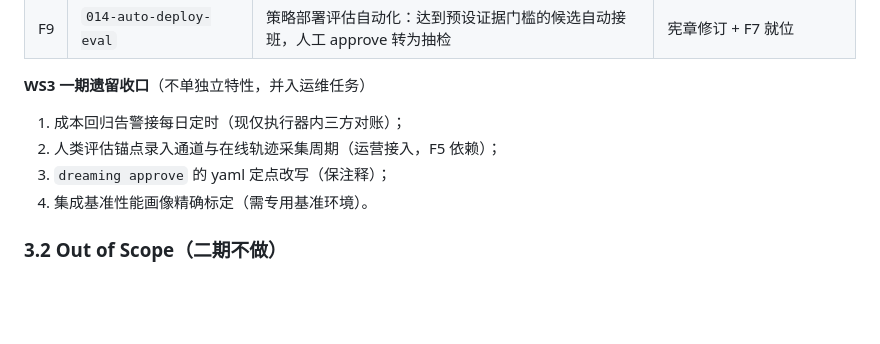
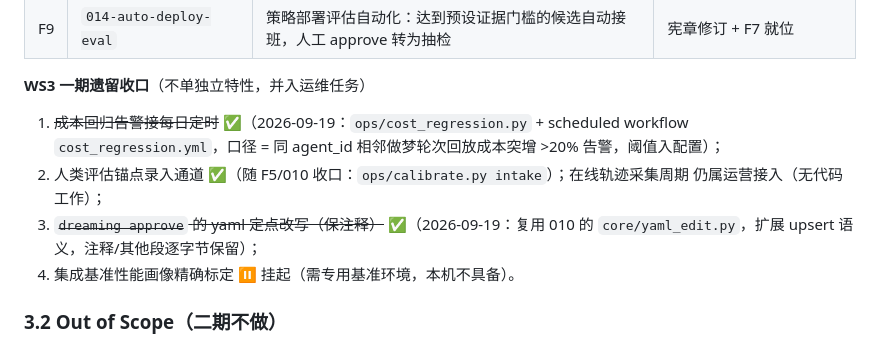
Before and after one commit to sq08201329/cineflow_RSI, a Markdown page: docs/二期立项书.md, the part around the change. GitHub-like rendering; blank space fills up the shorter version.

Commit message:
docs: 立项书 WS3 遗留收口状态更新——#1 成本回归告警、#2 人评录入（随 F5）、#3 approve 定点改写已交付，#4 基准标定挂起待专用环境

```diff
--- a/docs/二期立项书.md
+++ b/docs/二期立项书.md
@@ -60,10 +60,13 @@
 
 **WS3 一期遗留收口**（不单独立特性，并入运维任务）
 
-1. 成本回归告警接每日定时（现仅执行器内三方对账）；
-2. 人类评估锚点录入通道与在线轨迹采集周期（运营接入，F5 依赖）；
-3. `dreaming approve` 的 yaml 定点改写（保注释）；
-4. 集成基准性能画像精确标定（需专用基准环境）。
+1. ~~成本回归告警接每日定时~~ ✅（2026-09-19：`ops/cost_regression.py` + scheduled workflow
+   `cost_regression.yml`，口径 = 同 agent_id 相邻做梦轮次回放成本突增 >20% 告警，阈值入配置）；
+2. 人类评估锚点录入通道 ✅（随 F5/010 收口：`ops/calibrate.py intake`）；在线轨迹采集周期
+   仍属运营接入（无代码工作）；
+3. ~~`dreaming approve` 的 yaml 定点改写（保注释）~~ ✅（2026-09-19：复用 010 的
+   `core/yaml_edit.py`，扩展 upsert 语义，注释/其他段逐字节保留）；
+4. 集成基准性能画像精确标定 ⏸ 挂起（需专用基准环境，本机不具备）。
 
 ### 3.2 Out of Scope（二期不做）
 
```
